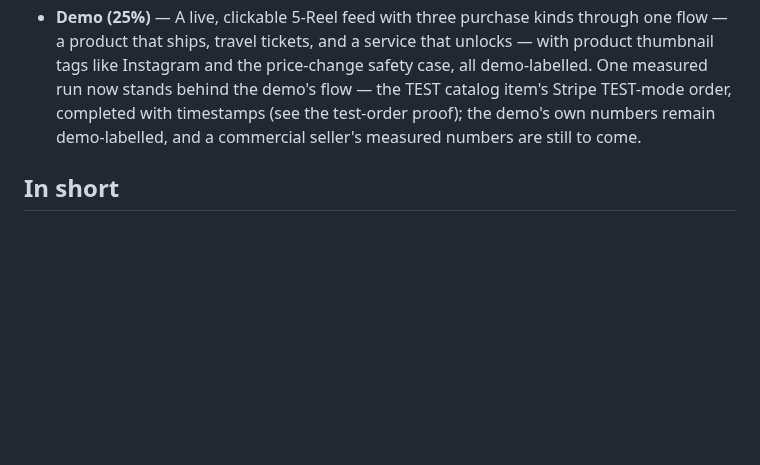
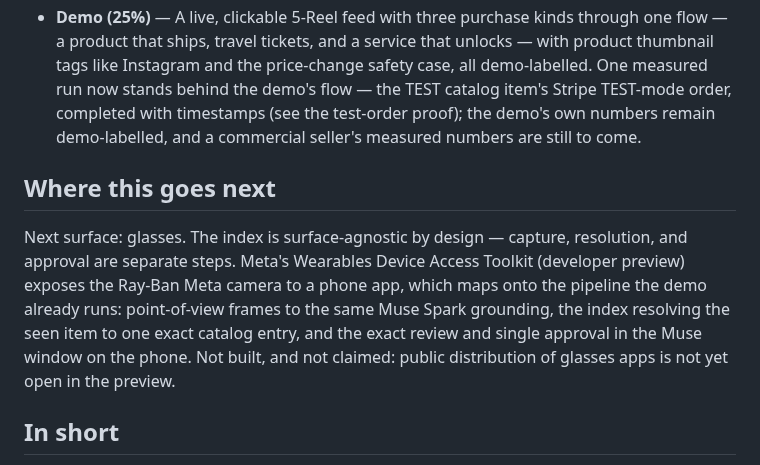
Before and after one commit to DenzelR12/Muse-Shopping-Index, a Markdown page: docs/submission/judge-brief.md, the part around the change. Rendered like a GitHub page; blank space fills up the shorter version.

```diff
--- a/docs/submission/judge-brief.md
+++ b/docs/submission/judge-brief.md
@@ -204,6 +204,18 @@ or carrier fact in the demo is real.
   test-order proof); the demo's own numbers remain demo-labelled,
   and a commercial seller's measured numbers are still to come.
 
+## Where this goes next
+
+Next surface: glasses. The index is surface-agnostic by design —
+capture, resolution, and approval are separate steps. Meta's
+Wearables Device Access Toolkit (developer preview) exposes the
+Ray-Ban Meta camera to a phone app, which maps onto the pipeline
+the demo already runs: point-of-view frames to the same Muse Spark
+grounding, the index resolving the seen item to one exact catalog
+entry, and the exact review and single approval in the Muse window
+on the phone. Not built, and not claimed: public distribution of
+glasses apps is not yet open in the preview.
+
 ## In short
 
 The idea is complete and clickable today, the safety rules are in
```
Also changed, not shown: docs/submission/indie-submission-brief.md (+5 -0 lines).
